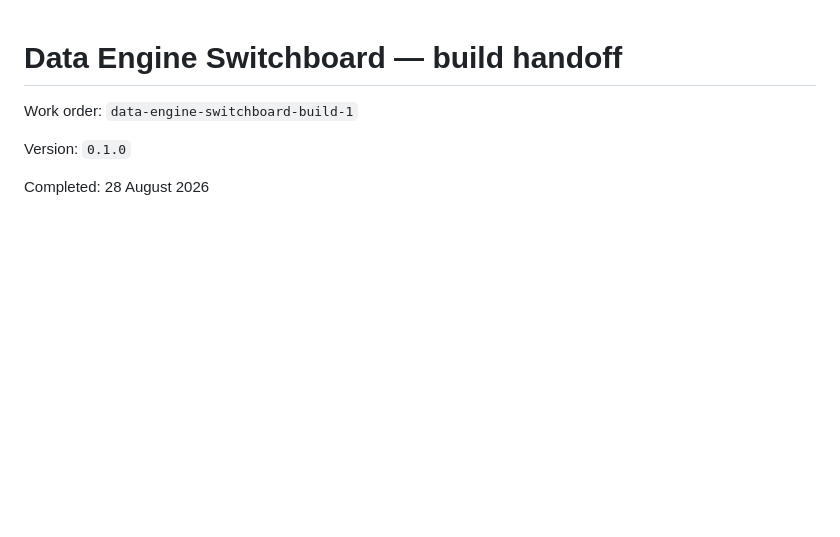
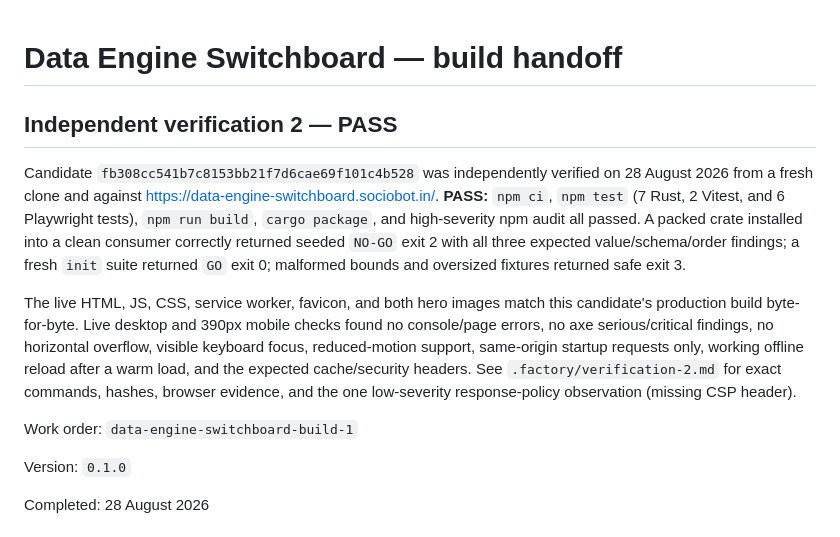
Before and after one commit to B-Divyesh/sf-data-engine-switchboard, a Markdown page: .factory/handoff.md, the part around the change. Rendered like a GitHub page; blank space fills up the shorter version.

Commit message:
docs: add independent verification report

```diff
--- a/.factory/handoff.md
+++ b/.factory/handoff.md
@@ -1,4 +1,21 @@
 # Data Engine Switchboard — build handoff
+
+## Independent verification 2 — PASS
+
+Candidate `fb308cc541b7c8153bb21f7d6cae69f101c4b528` was independently verified on 28 August
+2026 from a fresh clone and against <https://data-engine-switchboard.sociobot.in/>. **PASS:**
+`npm ci`, `npm test` (7 Rust, 2 Vitest, and 6 Playwright tests), `npm run build`, `cargo package`,
+and high-severity npm audit all passed. A packed crate installed into a clean consumer correctly
+returned seeded `NO-GO` exit 2 with all three expected value/schema/order findings; a fresh
+`init` suite returned `GO` exit 0; malformed bounds and oversized fixtures returned safe exit 3.
+
+The live HTML, JS, CSS, service worker, favicon, and both hero images match this candidate's
+production build byte-for-byte. Live desktop and 390px mobile checks found no console/page
+errors, no axe serious/critical findings, no horizontal overflow, visible keyboard focus,
+reduced-motion support, same-origin startup requests only, working offline reload after a warm
+load, and the expected cache/security headers. See `.factory/verification-2.md` for exact
+commands, hashes, browser evidence, and the one low-severity response-policy observation
+(missing CSP header).
 
 Work order: `data-engine-switchboard-build-1`
 
```
Also changed, not shown: .factory/verification-2.md (added, +115 -0 lines).
